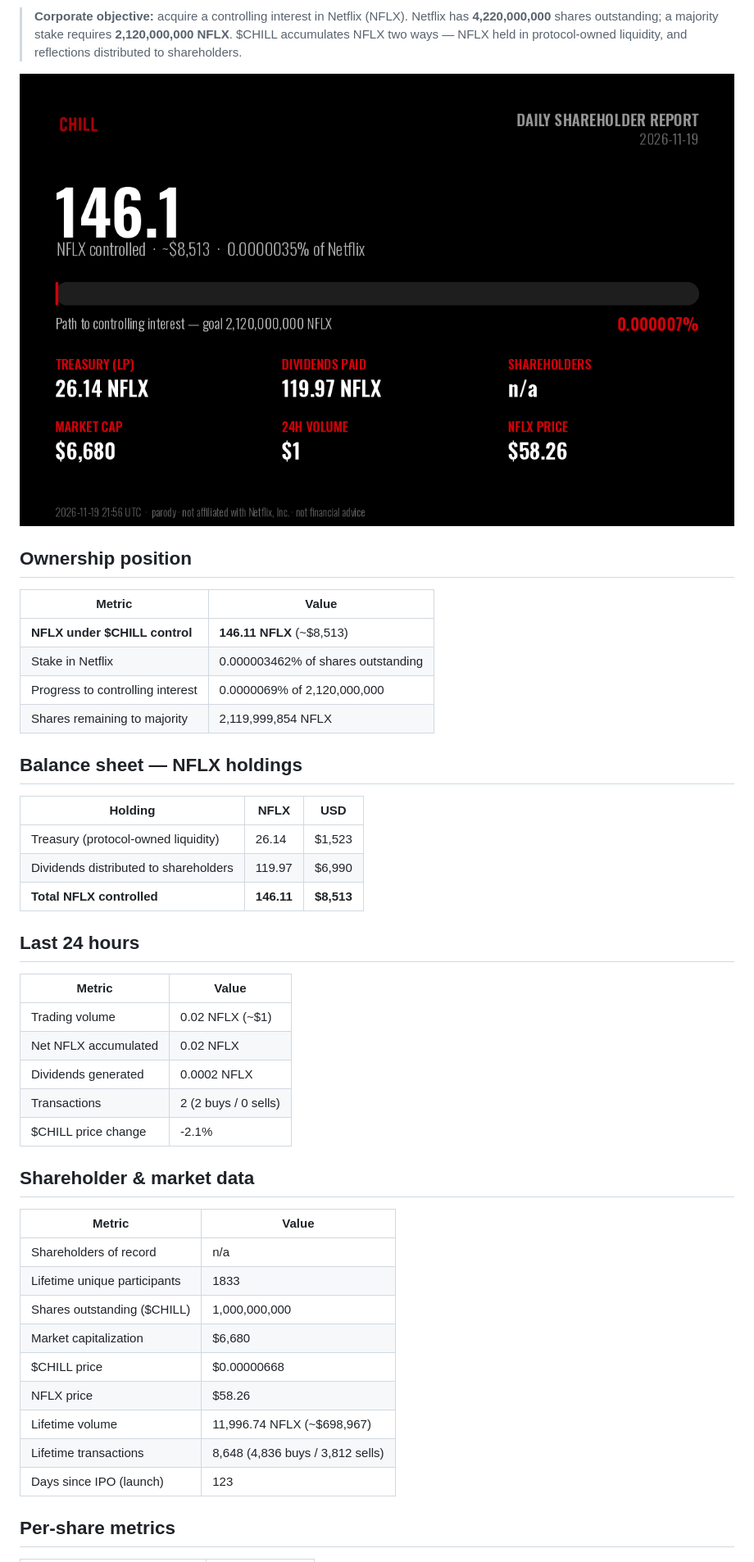
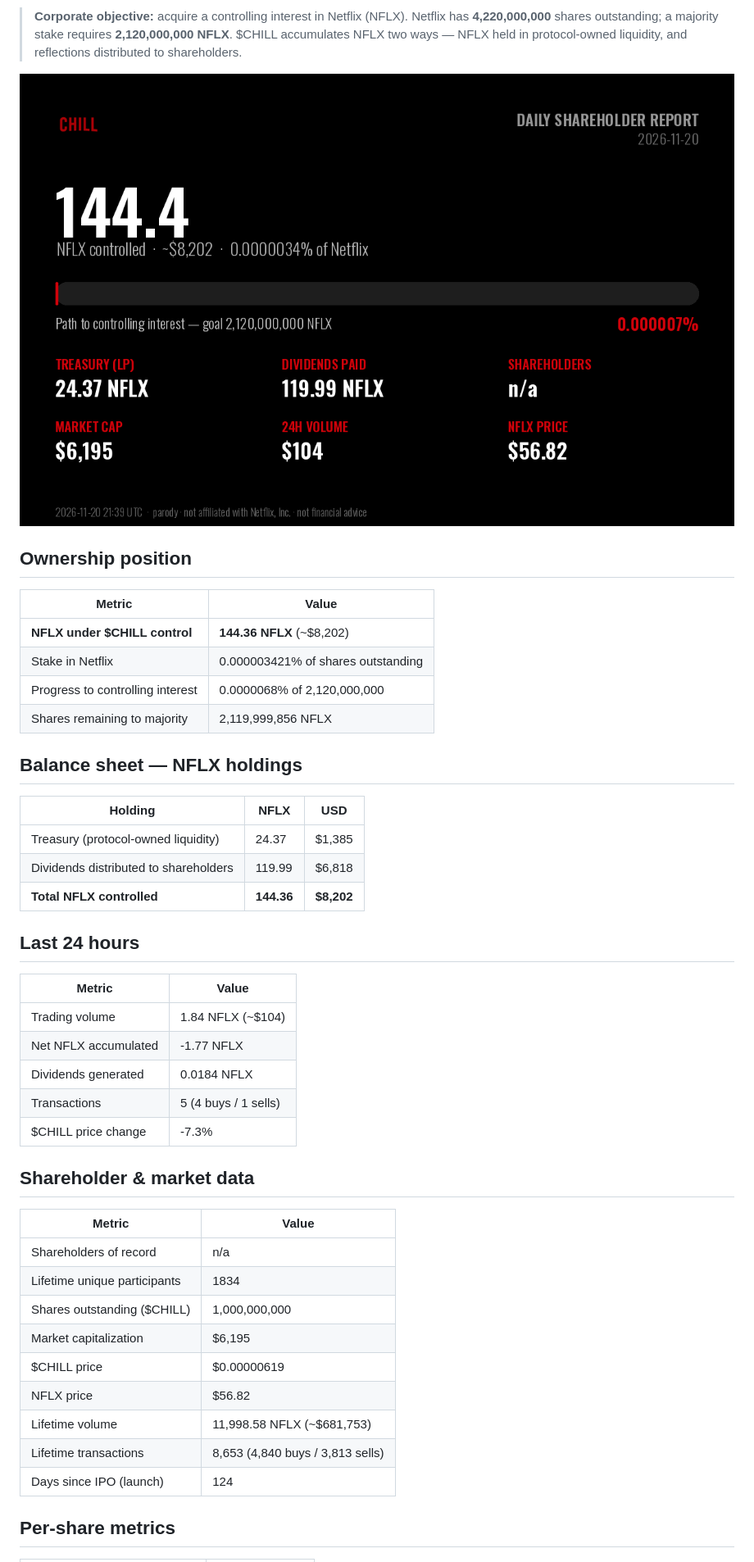
Before and after one commit to mavrkofficial/nflx-n-chill, a Markdown page: daily-holder-report/README.md, the part around one of its changes. Shown at 82% size. Rendered like a GitHub page; pictures changed too: daily-holder-report/shareholder-card.png.

Commit message:
chore: daily $CHILL shareholder report (2026-11-20)

```diff
--- a/daily-holder-report/README.md
+++ b/daily-holder-report/README.md
@@ -13,42 +13,42 @@
 
 | Metric | Value |
 |---|---|
-| **NFLX under $CHILL control** | **146.11 NFLX** (~$8,513) |
-| Stake in Netflix | 0.000003462% of shares outstanding |
-| Progress to controlling interest | 0.0000069% of 2,120,000,000 |
-| Shares remaining to majority | 2,119,999,854 NFLX |
+| **NFLX under $CHILL control** | **144.36 NFLX** (~$8,202) |
+| Stake in Netflix | 0.000003421% of shares outstanding |
+| Progress to controlling interest | 0.0000068% of 2,120,000,000 |
+| Shares remaining to majority | 2,119,999,856 NFLX |
 
 ## Balance sheet — NFLX holdings
 
 | Holding | NFLX | USD |
 |---|---|---|
-| Treasury (protocol-owned liquidity) | 26.14 | $1,523 |
-| Dividends distributed to shareholders | 119.97 | $6,990 |
-| **Total NFLX controlled** | **146.11** | **$8,513** |
+| Treasury (protocol-owned liquidity) | 24.37 | $1,385 |
+| Dividends distributed to shareholders | 119.99 | $6,818 |
+| **Total NFLX controlled** | **144.36** | **$8,202** |
 
 ## Last 24 hours
 
 | Metric | Value |
 |---|---|
-| Trading volume | 0.02 NFLX (~$1) |
-| Net NFLX accumulated | 0.02 NFLX |
-| Dividends generated | 0.0002 NFLX |
-| Transactions | 2 (2 buys / 0 sells) |
-| $CHILL price change | -2.1% |
+| Trading volume | 1.84 NFLX (~$104) |
+| Net NFLX accumulated | -1.77 NFLX |
+| Dividends generated | 0.0184 NFLX |
+| Transactions | 5 (4 buys / 1 sells) |
+| $CHILL price change | -7.3% |
 
 ## Shareholder & market data
 
 | Metric | Value |
 |---|---|
 | Shareholders of record | n/a |
-| Lifetime unique participants | 1833 |
+| Lifetime unique participants | 1834 |
 | Shares outstanding ($CHILL) | 1,000,000,000 |
-| Market capitalization | $6,680 |
-| $CHILL price | $0.00000668 |
-| NFLX price | $58.26 |
-| Lifetime volume | 11,996.74 NFLX (~$698,967) |
-| Lifetime transactions | 8,648 (4,836 buys / 3,812 sells) |
-| Days since IPO (launch) | 123 |
+| Market capitalization | $6,195 |
+| $CHILL price | $0.00000619 |
+| NFLX price | $56.82 |
+| Lifetime volume | 11,998.58 NFLX (~$681,753) |
+| Lifetime transactions | 8,653 (4,840 buys / 3,813 sells) |
+| Days since IPO (launch) | 124 |
 
 ## Per-share metrics
 
```
Also changed, not shown: other parts of daily-holder-report/README.md (+4 -4 lines), 2 other files.
